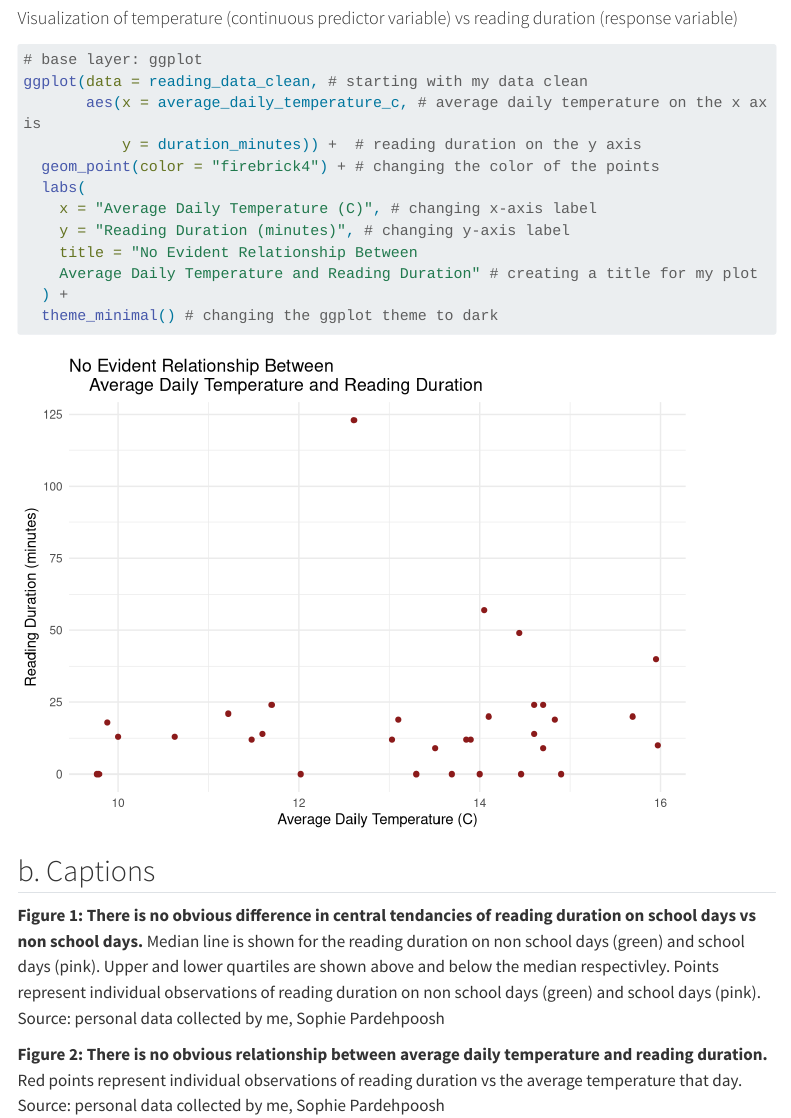
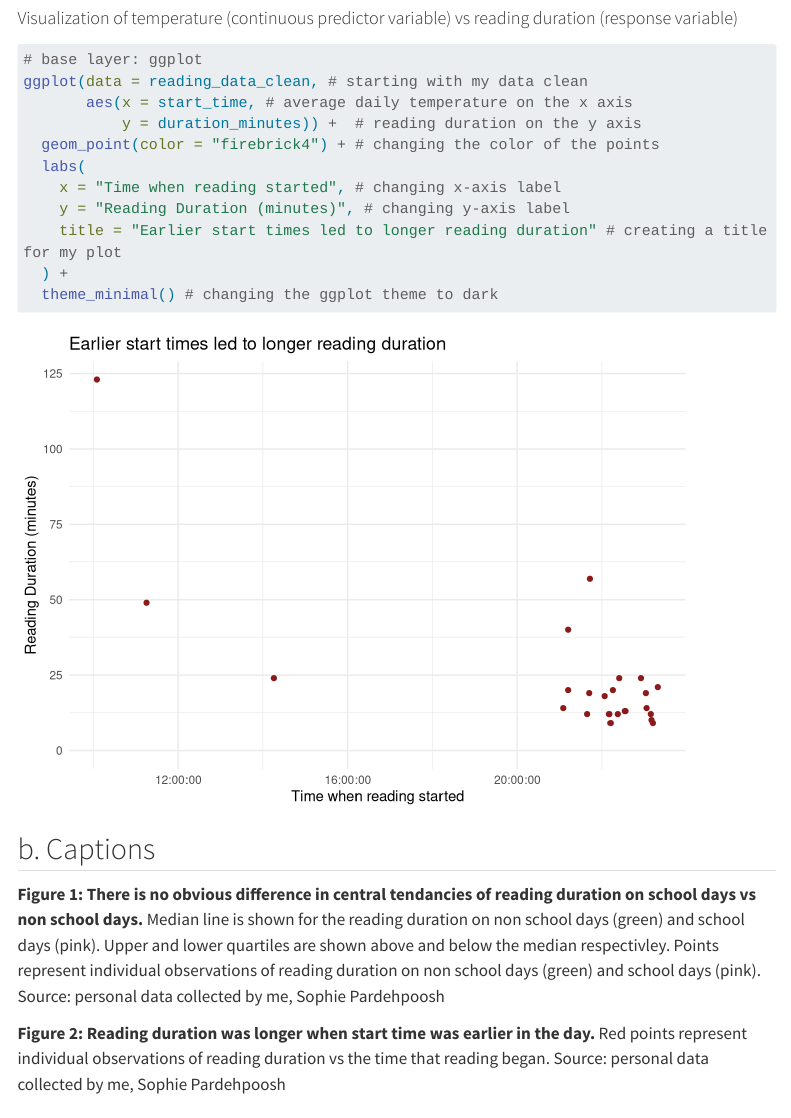
Before and after one commit to spardehpoosh/ENVS-193DS_homework-03, a Quarto document (Code/homework_03.qmd): the page in a window 1100 px wide, from 5990 px down. Rendered offline with R 4.5, knitr and Pandoc in place of Quarto, with nearby package versions; code that draws random numbers runs with fixed seeds of ours; menus at the side of the page are left out; long lines of code are wrapped; column names are cleaned by a stand-in for the janitor package.

Commit message:
changing second visualization to show more of a trend

````diff
--- a/Code/homework_03.qmd
+++ b/Code/homework_03.qmd
@@ -165,23 +165,23 @@ ggplot(data = reading_data_clean, # starting with my data clean
 
 # base layer: ggplot
 ggplot(data = reading_data_clean, # starting with my data clean
-       aes(x = average_daily_temperature_c, # average daily temperature on the x axis
+       aes(x = start_time, # average daily temperature on the x axis
            y = duration_minutes)) +  # reading duration on the y axis
   geom_point(color = "firebrick4") + # changing the color of the points
   labs(
-    x = "Average Daily Temperature (C)", # changing x-axis label
+    x = "Time when reading started", # changing x-axis label
     y = "Reading Duration (minutes)", # changing y-axis label
-    title = "No Evident Relationship Between
-    Average Daily Temperature and Reading Duration" # creating a title for my plot
+    title = "Earlier start times led to longer reading duration" # creating a title for my plot
   ) +
   theme_minimal() # changing the ggplot theme to dark
 ```
+
 
 ## b. Captions
 
 **Figure 1: There is no obvious difference in central tendancies of reading duration on school days vs non school days.** Median line is shown for the reading duration on non school days (green) and school days (pink). Upper and lower quartiles are shown above and below the median respectivley. Points represent individual observations of reading duration on non school days (green) and school days (pink). Source: personal data collected by me, Sophie Pardehpoosh
 
-**Figure 2: There is no obvious relationship between average daily temperature and reading duration.** Red points represent individual observations of reading duration vs the average temperature that day.  Source: personal data collected by me, Sophie Pardehpoosh
+**Figure 2: Reading duration was longer when start time was earlier in the day.** Red points represent individual observations of reading duration vs the time that reading began. Source: personal data collected by me, Sophie Pardehpoosh
 
 # Problem 3. Affective visualization
 
````
